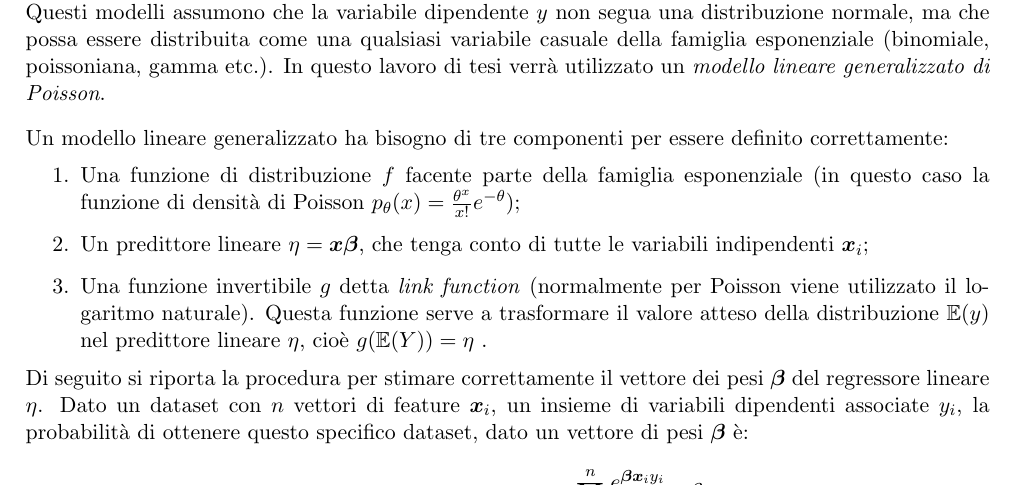
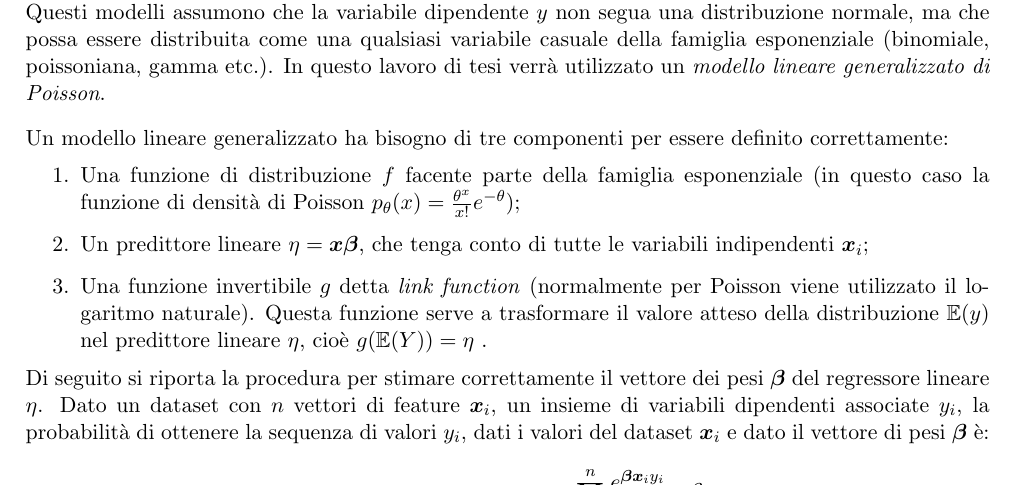
Before and after one commit to geektoni/bachelor-thesis, a LaTeX thesis (detoni_giovanni_LT_informatica_2017.tex, which reads capitolo2.tex): part of page 11 of 23, cut so that both start at the same text. Compiled offline with pdfLaTeX.

Commit message:
Update maximum likelihood description

```diff
--- a/capitolo2.tex
+++ b/capitolo2.tex
@@ -85,7 +85,7 @@ Un modello lineare generalizzato ha bisogno di tre componenti per essere definit
 
 Di seguito si riporta la procedura per stimare correttamente il vettore dei pesi $\bm{\beta}$ del regressore lineare $\eta$.
 Dato un dataset con $n$ vettori di feature $\bm{x}_i$, un insieme di variabili dipendenti
-associate $y_i$, la probabilità di ottenere questo specifico dataset, dato un vettore di pesi $\bm{\beta}$ è:
+associate $y_i$, la probabilità di ottenere la sequenza di valori $y_i$, dati i valori del dataset $\bm{x}_i$ e dato il vettore di pesi $\bm{\beta}$ è:
 \begin{equation}
 p(y_1,\ldots,y_n | \bm{x}_1,\ldots,\bm{x}_n; \; \bm{\beta}) = \prod_{i=1}^n \frac{e^{\bm{\beta}\bm{x}_iy_i}}{y_i!}e^{-\bm{\beta}\bm{x}_i} \label{eq:GLM_Poisson}
 \end{equation}
```
